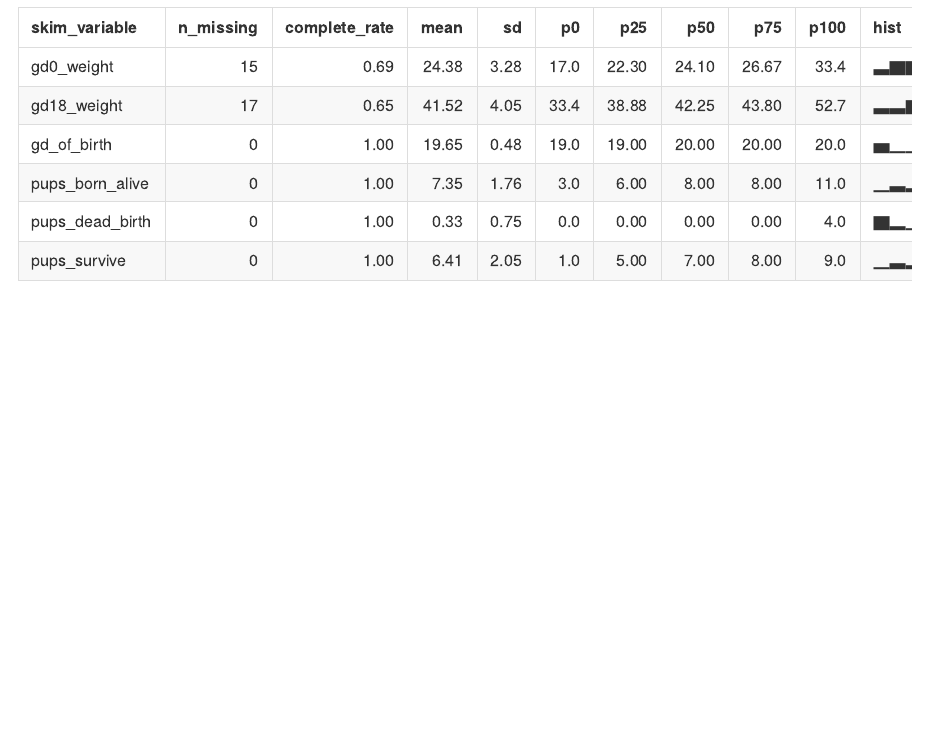
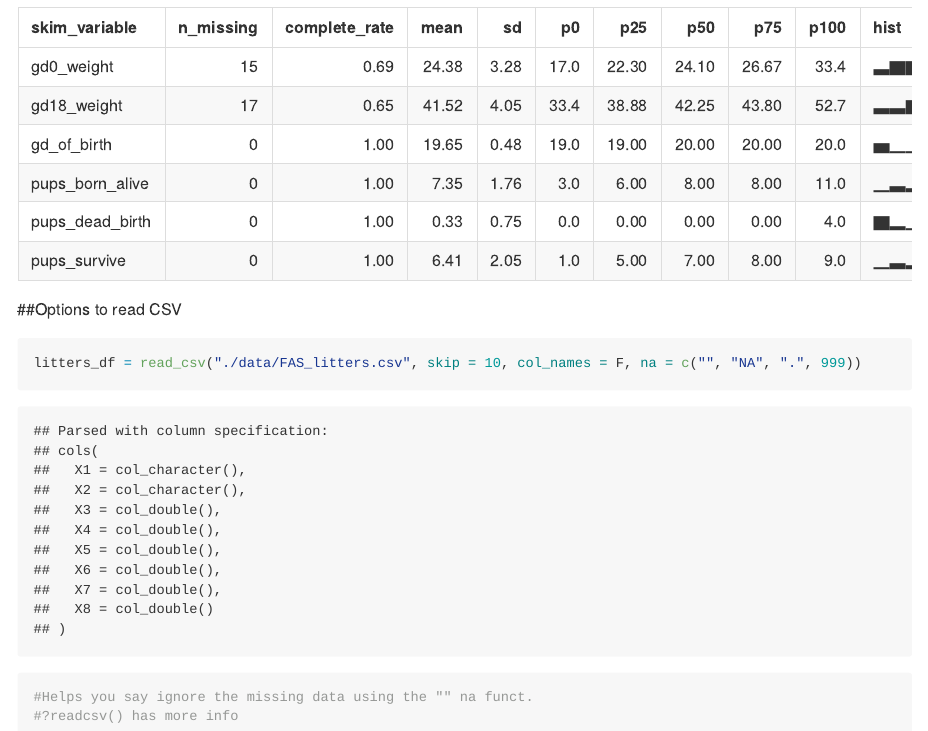
Before and after one commit to mp3857/data_wrangling, an R Markdown document (datasciencermd.Rmd): the page in a window 1100 px wide, from 2880 px down. The pictures show the output file datasciencermd.md that the author committed with the source, drawn offline in the style of GitHub.

Commit message:
look at help file

````diff
--- a/datasciencermd.Rmd
+++ b/datasciencermd.Rmd
@@ -35,3 +35,12 @@ tail(litters_df)
 ```{r}
 skimr::skim(litters_df)
 ```
+
+
+##Options to read CSV
+
+```{r}
+litters_df = read_csv("./data/FAS_litters.csv", skip = 10, col_names = F, na = c("", "NA", ".", 999))
+#Helps you say ignore the missing data using the "" na funct.
+#?readcsv() has more info
+```
````
Also changed, not shown: datasciencermd.md.
